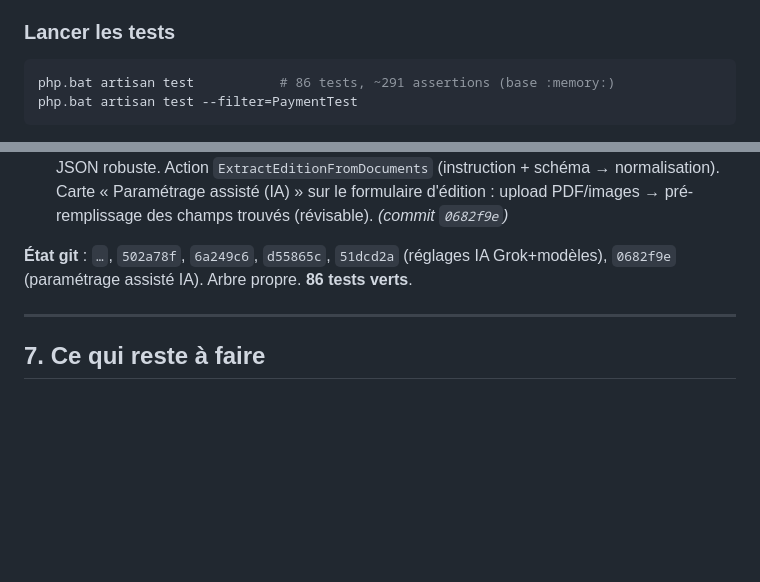
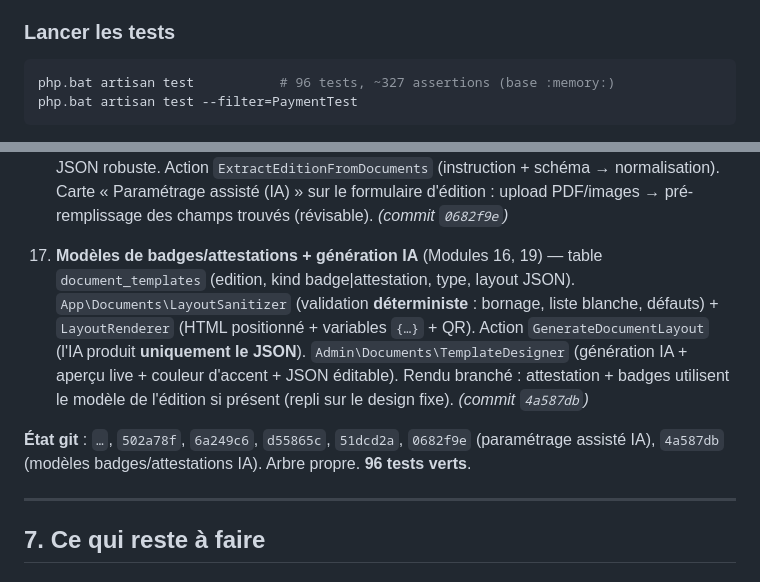
Before and after one commit to abdoulhaqjr/geves, a Markdown page: PASSATION.md, 2 parts joined by grey strips. Drawn GitHub-style; blank space fills up the shorter version.

Commit message:
Passation : modèles badges/attestations + génération IA
Co-Authored-By: Claude Opus 4.8 <noreply@anthropic.com>

````diff
--- a/PASSATION.md
+++ b/PASSATION.md
@@ -61,7 +61,7 @@ npm install && npm run build
 
 ### Lancer les tests
 ```bash
-php.bat artisan test           # 86 tests, ~291 assertions (base :memory:)
+php.bat artisan test           # 96 tests, ~327 assertions (base :memory:)
 php.bat artisan test --filter=PaymentTest
 ```
 > ⚠️ Le lanceur affiche une sortie **JSON compacte** (plugin `laravel/pao`) — pas la trace complète. Pour déboguer une exception dans un test, capter l'exception dans le test (try/catch + `fwrite(STDERR, …)`), ou utiliser `->assertOk()`/dumps ciblés. `vendor/bin/phpunit` **ne fonctionne pas** (Pest requis).
@@ -171,7 +171,9 @@ Tout est **couvert par des tests Pest** (42 tests, 144 assertions au 2026-08-10)
 
 16. **Paramétrage assisté d'édition par IA** (Modules 22, 23) — couche `App\AI` : contrat `AiProvider` (extract multimodal), providers Anthropic/OpenAI/Grok/Gemini (lisent `services.<provider>.key/.model`), `AiManager` (résolution défaut + repli + préférence PDF), parsing JSON robuste. Action `ExtractEditionFromDocuments` (instruction + schéma → normalisation). Carte « Paramétrage assisté (IA) » sur le formulaire d'édition : upload PDF/images → pré-remplissage des champs trouvés (révisable). *(commit `0682f9e`)*
 
-**État git** : `…`, `502a78f`, `6a249c6`, `d55865c`, `51dcd2a` (réglages IA Grok+modèles), `0682f9e` (paramétrage assisté IA). Arbre propre. **86 tests verts**.
+17. **Modèles de badges/attestations + génération IA** (Modules 16, 19) — table `document_templates` (edition, kind badge|attestation, type, layout JSON). `App\Documents\LayoutSanitizer` (validation **déterministe** : bornage, liste blanche, défauts) + `LayoutRenderer` (HTML positionné + variables `{…}` + QR). Action `GenerateDocumentLayout` (l'IA produit **uniquement le JSON**). `Admin\Documents\TemplateDesigner` (génération IA + aperçu live + couleur d'accent + JSON éditable). Rendu branché : attestation + badges utilisent le modèle de l'édition si présent (repli sur le design fixe). *(commit `4a587db`)*
+
+**État git** : `…`, `502a78f`, `6a249c6`, `d55865c`, `51dcd2a`, `0682f9e` (paramétrage assisté IA), `4a587db` (modèles badges/attestations IA). Arbre propre. **96 tests verts**.
 
 ---
 
````
